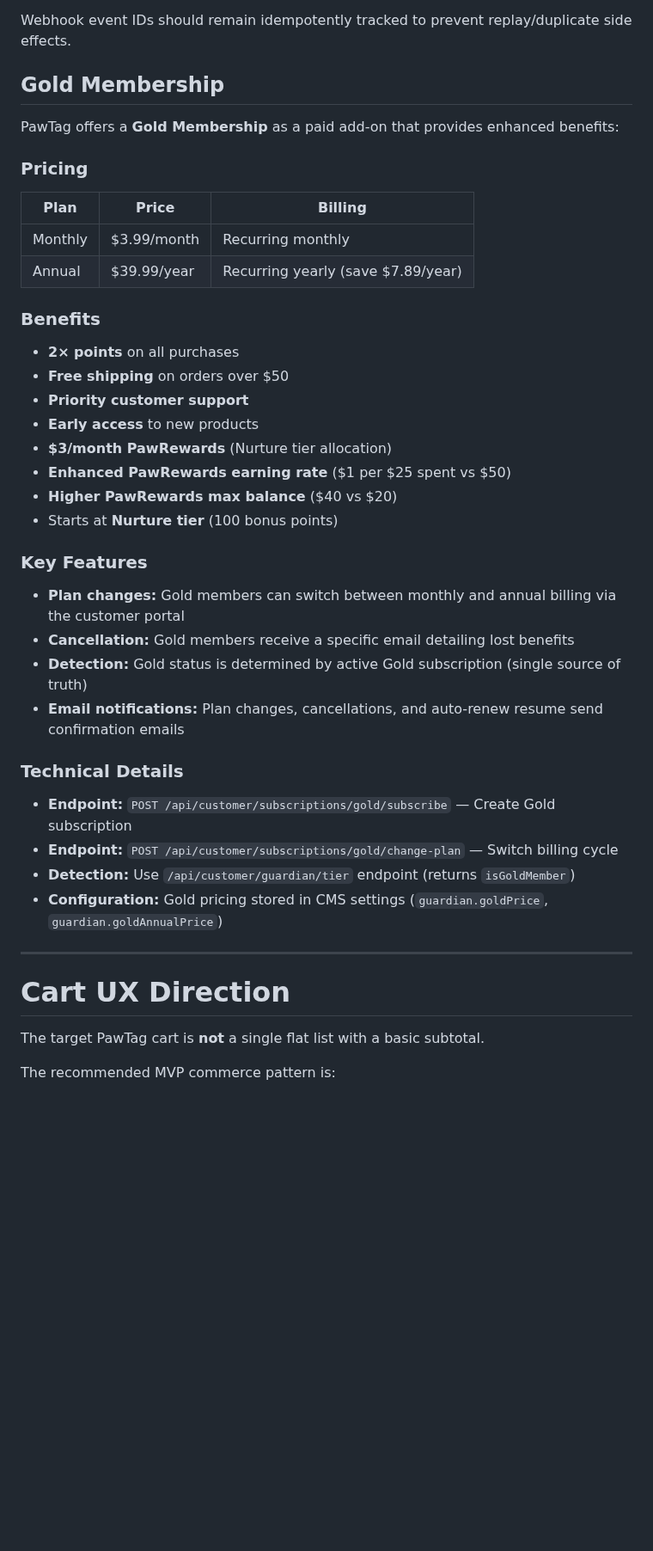
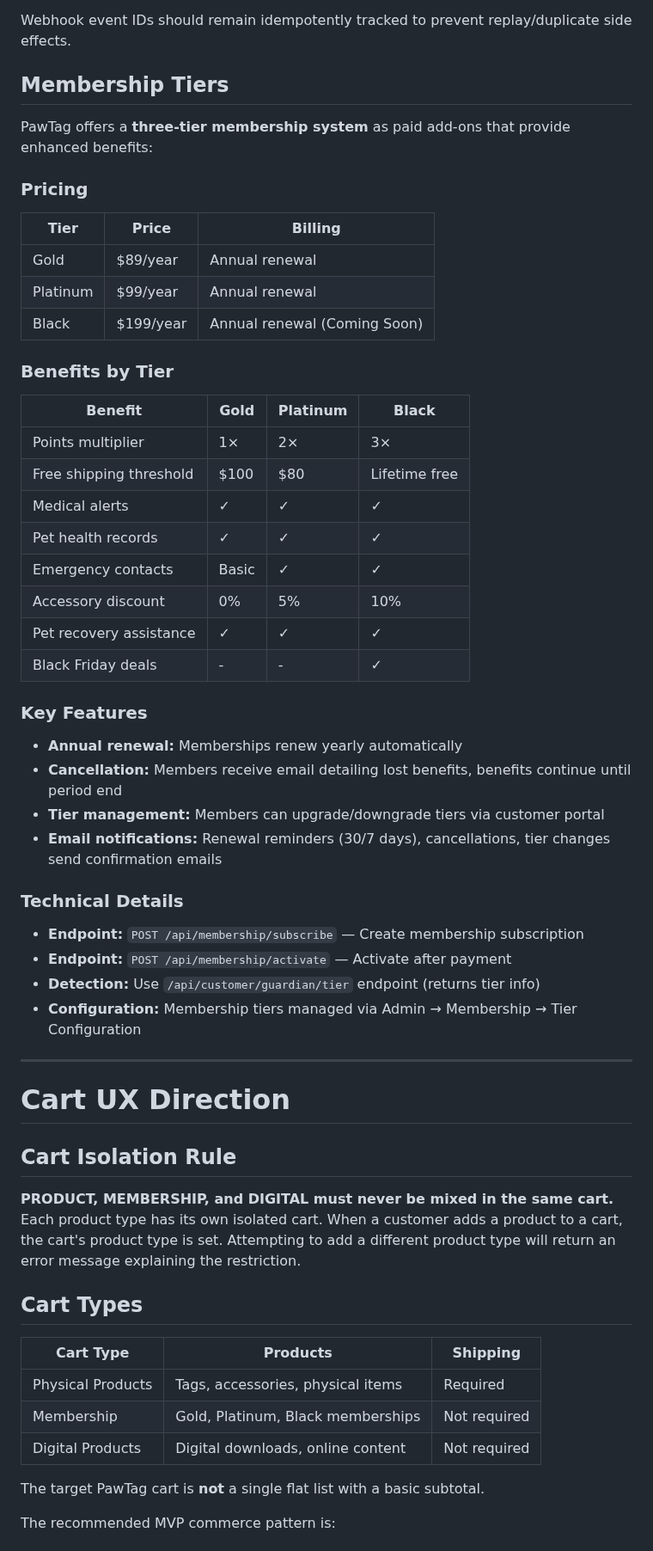
Before and after one commit to bhagatarpan/PawTag, a Markdown page: README.md, the part around the change. Shown at 86% size. Drawn GitHub-style; blank space fills up the shorter version.

Commit message:
docs: Phase 10 - Update documentation for new business rules
README.md:
- Replace Gold Membership section with three-tier membership system (Gold 9/yr, Platinum 9/yr, Black 99/yr)
- Add Cart Isolation Rule section explaining PRODUCT/MEMBERSHIP/DIGITAL cannot be mixed
- Add Cart Types table showing shipping requirements per type

DESIGN.md:
- Update Subscription Tier Colors to Membership Tier Colors (Gold, Platinum, Black)
- Update gradients for new membership tiers
- Remove grace period references (new model has no grace period)

Typecheck passed successfully.

```diff
--- a/README.md
+++ b/README.md
@@ -938,45 +938,60 @@ Stripe webhook handling must preserve the raw request body required for signatur
 
 Webhook event IDs should remain idempotently tracked to prevent replay/duplicate side effects.
 
-## Gold Membership
-
-PawTag offers a **Gold Membership** as a paid add-on that provides enhanced benefits:
+## Membership Tiers
+
+PawTag offers a **three-tier membership system** as paid add-ons that provide enhanced benefits:
 
 ### Pricing
 
-| Plan | Price | Billing |
+| Tier | Price | Billing |
 |------|-------|---------|
-| Monthly | $3.99/month | Recurring monthly |
-| Annual | $39.99/year | Recurring yearly (save $7.89/year) |
-
-### Benefits
-
-- **2× points** on all purchases
-- **Free shipping** on orders over $50
-- **Priority customer support**
-- **Early access** to new products
-- **$3/month PawRewards** (Nurture tier allocation)
-- **Enhanced PawRewards earning rate** ($1 per $25 spent vs $50)
-- **Higher PawRewards max balance** ($40 vs $20)
-- Starts at **Nurture tier** (100 bonus points)
+| Gold | $89/year | Annual renewal |
+| Platinum | $99/year | Annual renewal |
+| Black | $199/year | Annual renewal (Coming Soon) |
+
+### Benefits by Tier
+
+| Benefit | Gold | Platinum | Black |
+|---------|------|----------|-------|
+| Points multiplier | 1× | 2× | 3× |
+| Free shipping threshold | $100 | $80 | Lifetime free |
+| Medical alerts | ✓ | ✓ | ✓ |
+| Pet health records | ✓ | ✓ | ✓ |
+| Emergency contacts | Basic | ✓ | ✓ |
+| Accessory discount | 0% | 5% | 10% |
+| Pet recovery assistance | ✓ | ✓ | ✓ |
+| Black Friday deals | - | - | ✓ |
 
 ### Key Features
 
-- **Plan changes:** Gold members can switch between monthly and annual billing via the customer portal
-- **Cancellation:** Gold members receive a specific email detailing lost benefits
-- **Detection:** Gold status is determined by active Gold subscription (single source of truth)
-- **Email notifications:** Plan changes, cancellations, and auto-renew resume send confirmation emails
+- **Annual renewal:** Memberships renew yearly automatically
+- **Cancellation:** Members receive email detailing lost benefits, benefits continue until period end
+- **Tier management:** Members can upgrade/downgrade tiers via customer portal
+- **Email notifications:** Renewal reminders (30/7 days), cancellations, tier changes send confirmation emails
 
 ### Technical Details
 
-- **Endpoint:** `POST /api/customer/subscriptions/gold/subscribe` — Create Gold subscription
-- **Endpoint:** `POST /api/customer/subscriptions/gold/change-plan` — Switch billing cycle
-- **Detection:** Use `/api/customer/guardian/tier` endpoint (returns `isGoldMember`)
-- **Configuration:** Gold pricing stored in CMS settings (`guardian.goldPrice`, `guardian.goldAnnualPrice`)
+- **Endpoint:** `POST /api/membership/subscribe` — Create membership subscription
+- **Endpoint:** `POST /api/membership/activate` — Activate after payment
+- **Detection:** Use `/api/customer/guardian/tier` endpoint (returns tier info)
+- **Configuration:** Membership tiers managed via Admin → Membership → Tier Configuration
 
 ---
 
 # Cart UX Direction
+
+## Cart Isolation Rule
+
+**PRODUCT, MEMBERSHIP, and DIGITAL must never be mixed in the same cart.** Each product type has its own isolated cart. When a customer adds a product to a cart, the cart's product type is set. Attempting to add a different product type will return an error message explaining the restriction.
+
+## Cart Types
+
+| Cart Type | Products | Shipping |
+|-----------|----------|----------|
+| Physical Products | Tags, accessories, physical items | Required |
+| Membership | Gold, Platinum, Black memberships | Not required |
+| Digital Products | Digital downloads, online content | Not required |
 
 The target PawTag cart is **not** a single flat list with a basic subtotal.
 
```
Also changed, not shown: docs/DESIGN.md (+8 -7 lines).
